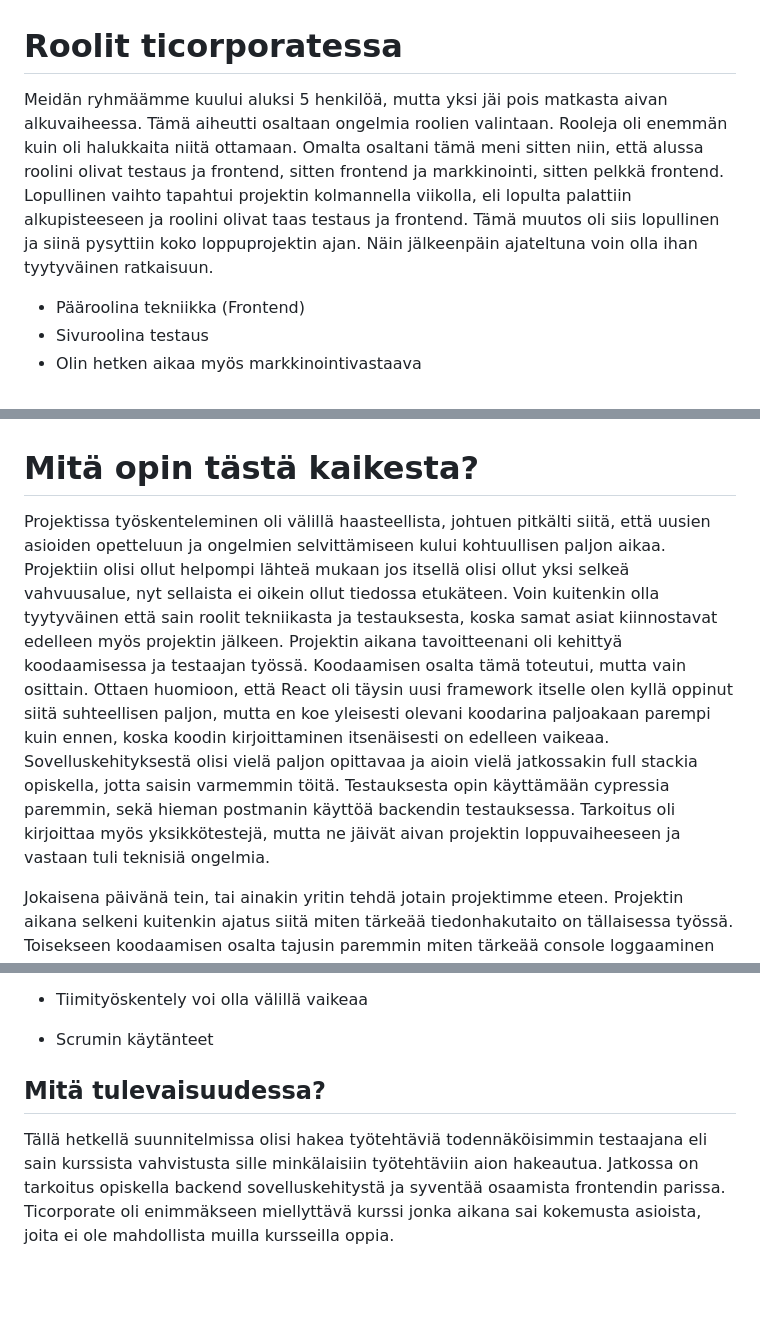
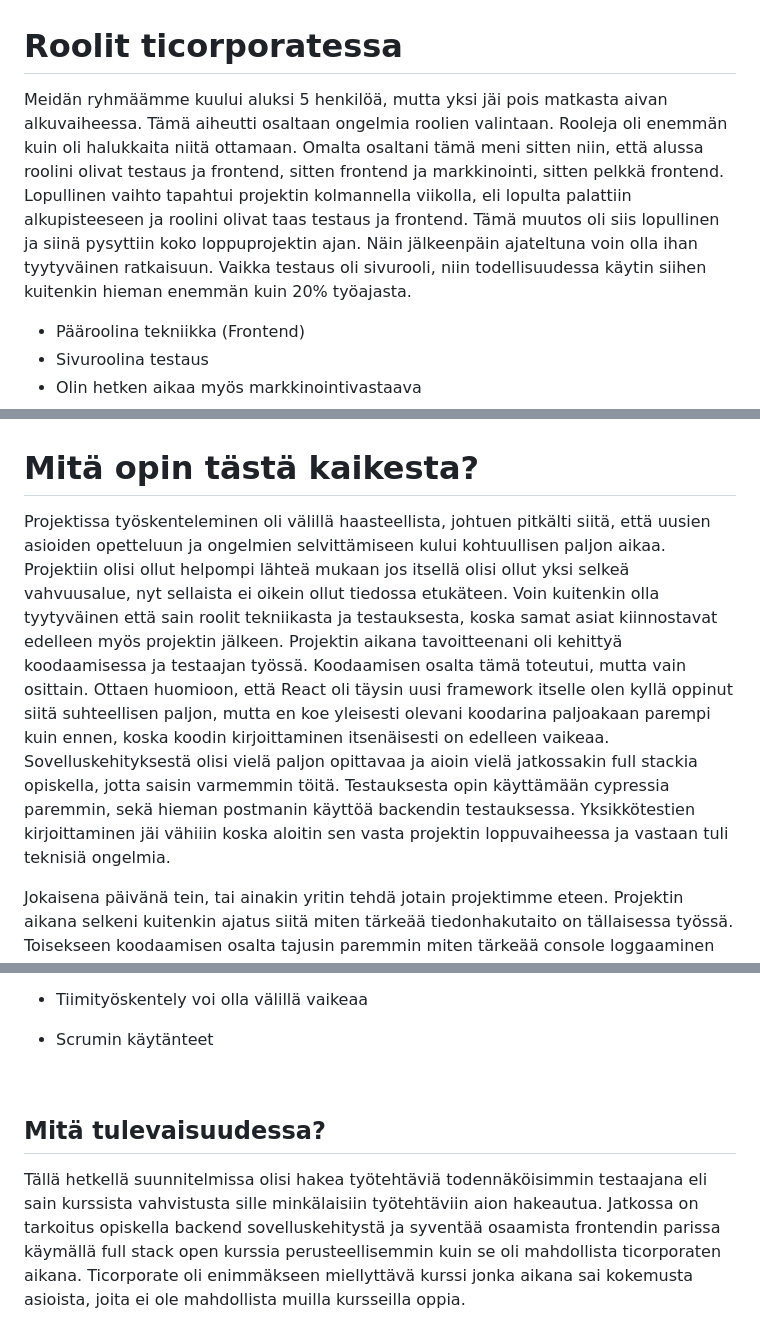
Before and after one commit to baritoni/portfolio, a Markdown page: tcportfolio.md, 3 parts joined by grey strips. Rendered like a GitHub page; blank space fills up the shorter version.

Commit message:
Update tcportfolio.md
Muokattu kirjoitusta yksikkötestauksesta

```diff
--- a/tcportfolio.md
+++ b/tcportfolio.md
@@ -20,7 +20,7 @@ Mikä oli sitten vahvuusalueeni? Missään en kokenyt olevani vielä todella hyv
 
 # Roolit ticorporatessa
 
-Meidän ryhmäämme kuului aluksi 5 henkilöä, mutta yksi jäi pois matkasta aivan alkuvaiheessa. Tämä aiheutti osaltaan ongelmia roolien valintaan. Rooleja oli enemmän kuin oli halukkaita niitä ottamaan. Omalta osaltani tämä meni sitten niin, että alussa roolini olivat testaus ja frontend, sitten frontend ja markkinointi, sitten pelkkä frontend. Lopullinen vaihto tapahtui projektin kolmannella viikolla, eli lopulta palattiin alkupisteeseen ja roolini olivat taas testaus ja frontend. Tämä muutos oli siis lopullinen ja siinä pysyttiin koko loppuprojektin ajan. Näin jälkeenpäin ajateltuna voin olla ihan tyytyväinen ratkaisuun.
+Meidän ryhmäämme kuului aluksi 5 henkilöä, mutta yksi jäi pois matkasta aivan alkuvaiheessa. Tämä aiheutti osaltaan ongelmia roolien valintaan. Rooleja oli enemmän kuin oli halukkaita niitä ottamaan. Omalta osaltani tämä meni sitten niin, että alussa roolini olivat testaus ja frontend, sitten frontend ja markkinointi, sitten pelkkä frontend. Lopullinen vaihto tapahtui projektin kolmannella viikolla, eli lopulta palattiin alkupisteeseen ja roolini olivat taas testaus ja frontend. Tämä muutos oli siis lopullinen ja siinä pysyttiin koko loppuprojektin ajan. Näin jälkeenpäin ajateltuna voin olla ihan tyytyväinen ratkaisuun. Vaikka testaus oli sivurooli, niin todellisuudessa käytin siihen kuitenkin hieman enemmän kuin 20% työajasta.
 
 - Pääroolina tekniikka (Frontend)
 - Sivuroolina testaus
@@ -93,7 +93,7 @@ Miksi valitsin juuri nämä työt portfolioon? Villen oltua huomattavasti pätev
 
 # Mitä opin tästä kaikesta?
 
-Projektissa työskenteleminen oli välillä haasteellista, johtuen pitkälti siitä, että uusien asioiden opetteluun ja ongelmien selvittämiseen kului kohtuullisen paljon aikaa. Projektiin olisi ollut helpompi lähteä mukaan jos itsellä olisi ollut yksi selkeä vahvuusalue, nyt sellaista ei oikein ollut tiedossa etukäteen. Voin kuitenkin olla tyytyväinen että sain roolit tekniikasta ja testauksesta, koska samat asiat kiinnostavat edelleen myös projektin jälkeen. Projektin aikana tavoitteenani oli kehittyä koodaamisessa ja testaajan työssä. Koodaamisen osalta tämä toteutui, mutta vain osittain. Ottaen huomioon, että React oli täysin uusi framework itselle olen kyllä oppinut siitä suhteellisen paljon, mutta en koe yleisesti olevani koodarina paljoakaan parempi kuin ennen, koska koodin kirjoittaminen itsenäisesti on edelleen vaikeaa. Sovelluskehityksestä olisi vielä paljon opittavaa ja aioin vielä jatkossakin full stackia opiskella, jotta saisin varmemmin töitä. Testauksesta opin käyttämään cypressia paremmin, sekä hieman postmanin käyttöä backendin testauksessa. Tarkoitus oli kirjoittaa myös yksikkötestejä, mutta ne jäivät aivan projektin loppuvaiheeseen ja vastaan tuli teknisiä ongelmia.
+Projektissa työskenteleminen oli välillä haasteellista, johtuen pitkälti siitä, että uusien asioiden opetteluun ja ongelmien selvittämiseen kului kohtuullisen paljon aikaa. Projektiin olisi ollut helpompi lähteä mukaan jos itsellä olisi ollut yksi selkeä vahvuusalue, nyt sellaista ei oikein ollut tiedossa etukäteen. Voin kuitenkin olla tyytyväinen että sain roolit tekniikasta ja testauksesta, koska samat asiat kiinnostavat edelleen myös projektin jälkeen. Projektin aikana tavoitteenani oli kehittyä koodaamisessa ja testaajan työssä. Koodaamisen osalta tämä toteutui, mutta vain osittain. Ottaen huomioon, että React oli täysin uusi framework itselle olen kyllä oppinut siitä suhteellisen paljon, mutta en koe yleisesti olevani koodarina paljoakaan parempi kuin ennen, koska koodin kirjoittaminen itsenäisesti on edelleen vaikeaa. Sovelluskehityksestä olisi vielä paljon opittavaa ja aioin vielä jatkossakin full stackia opiskella, jotta saisin varmemmin töitä. Testauksesta opin käyttämään cypressia paremmin, sekä hieman postmanin käyttöä backendin testauksessa. Yksikkötestien kirjoittaminen jäi vähiiin koska aloitin sen vasta projektin loppuvaiheessa ja vastaan tuli teknisiä ongelmia.
 
 Jokaisena päivänä tein, tai ainakin yritin tehdä jotain projektimme eteen. Projektin aikana selkeni kuitenkin ajatus siitä miten tärkeää tiedonhakutaito on tällaisessa työssä. Toisekseen koodaamisen osalta tajusin paremmin miten tärkeää console loggaaminen on, vaikka sen kyllä tiedostin jo aiemminkin, niin kurssin aikana sen tärkeys erityisesti korostui. Kommunikointitaitoja ei voi kyllin korostaa. Kommunikointi ei tiimissämme varmasti ollut täydellistä, mutta onnistui kuitenkin sen verran hyvin, että saimme asiat yleensä hoidettua keskenään. Sain myös työtehtävieni kautta mahdollisia ideoita opinnäytetyön aiheeksi.
 
@@ -109,6 +109,8 @@ Jokaisena päivänä tein, tai ainakin yritin tehdä jotain projektimme eteen. P
 
 - Scrumin käytänteet
 
+<p>&nbsp;</p>
+
 ## Mitä tulevaisuudessa?
 
-Tällä hetkellä suunnitelmissa olisi hakea työtehtäviä todennäköisimmin testaajana eli sain kurssista vahvistusta sille minkälaisiin työtehtäviin aion hakeautua. Jatkossa on tarkoitus opiskella backend sovelluskehitystä ja syventää osaamista frontendin parissa. Ticorporate oli enimmäkseen miellyttävä kurssi jonka aikana sai kokemusta asioista, joita ei ole mahdollista muilla kursseilla oppia.
+Tällä hetkellä suunnitelmissa olisi hakea työtehtäviä todennäköisimmin testaajana eli sain kurssista vahvistusta sille minkälaisiin työtehtäviin aion hakeautua. Jatkossa on tarkoitus opiskella backend sovelluskehitystä ja syventää osaamista frontendin parissa käymällä full stack open kurssia perusteellisemmin kuin se oli mahdollista ticorporaten aikana. Ticorporate oli enimmäkseen miellyttävä kurssi jonka aikana sai kokemusta asioista, joita ei ole mahdollista muilla kursseilla oppia.
```
